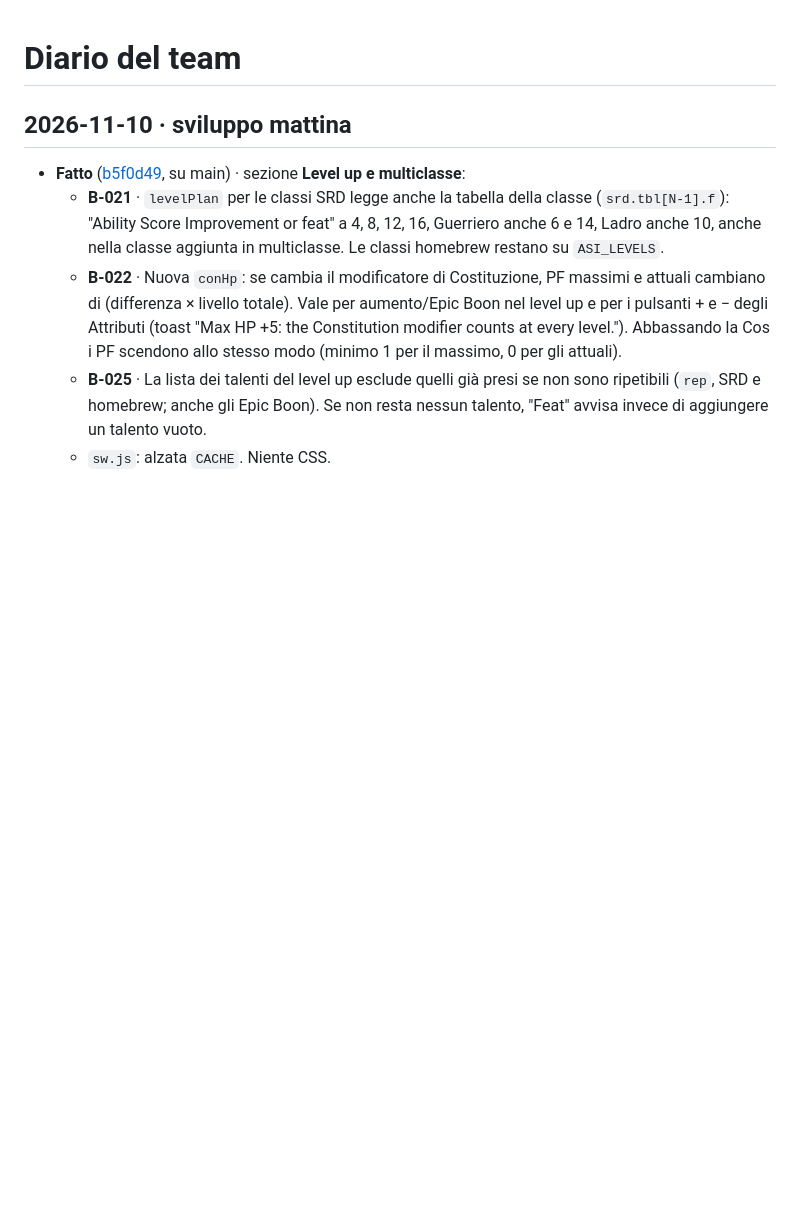
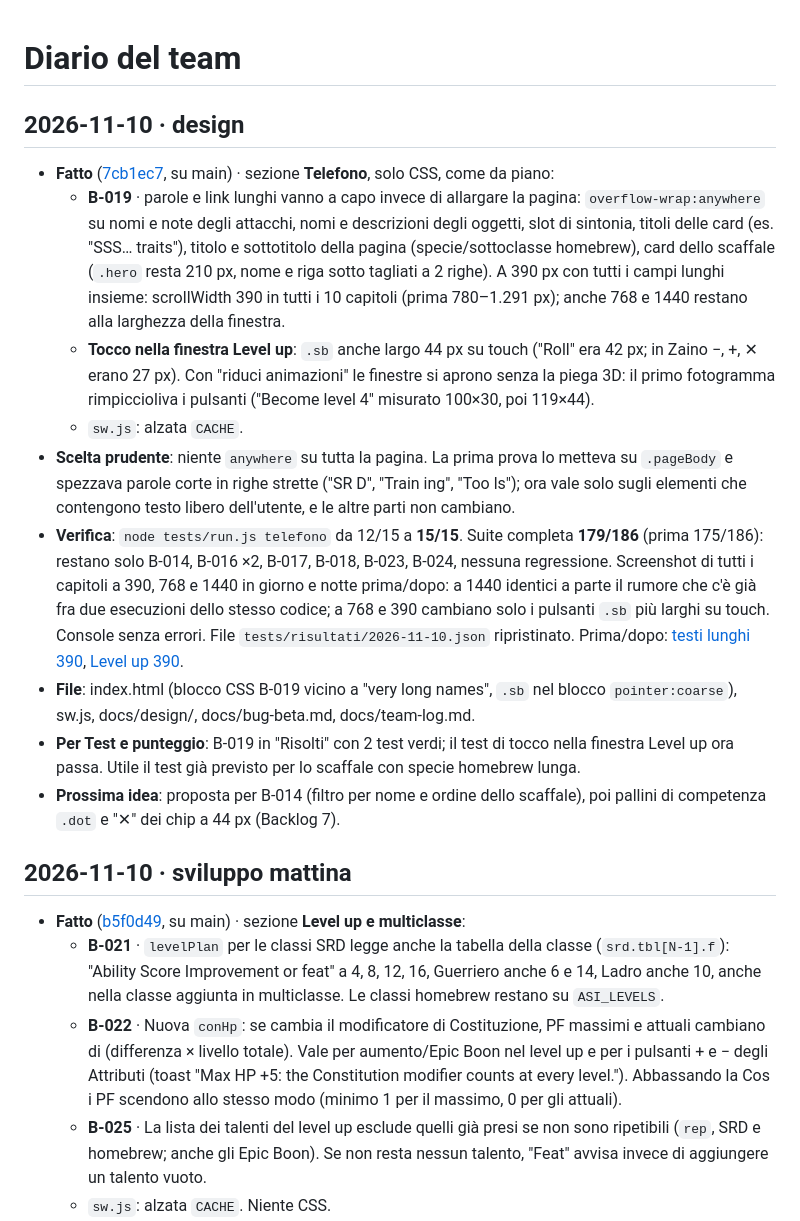
Before and after one commit to HighBrewDev/Grimoire-Of-Heroes, a Markdown page: docs/team-log.md, the part around the change. GitHub-like rendering; blank space fills up the shorter version.

Commit message:
Team log: design session; B-019 solved; style notes on long user text
Co-Authored-By: Claude Opus 5.5 <noreply@anthropic.com>
Claude-Session: https://claude.ai/code/session_01YUKSJ9rUe7TCGvKrxq8UA3

```diff
--- a/docs/team-log.md
+++ b/docs/team-log.md
@@ -1,4 +1,15 @@
 # Diario del team
+
+## 2026-11-10 · design
+- **Fatto** ([7cb1ec7](https://github.com/HighBrewDev/Grimoire-Of-Heroes/commit/7cb1ec7), su main) · sezione **Telefono**, solo CSS, come da piano:
+  - **B-019** · parole e link lunghi vanno a capo invece di allargare la pagina: `overflow-wrap:anywhere` su nomi e note degli attacchi, nomi e descrizioni degli oggetti, slot di sintonia, titoli delle card (es. "SSS… traits"), titolo e sottotitolo della pagina (specie/sottoclasse homebrew), card dello scaffale (`.hero` resta 210 px, nome e riga sotto tagliati a 2 righe). A 390 px con tutti i campi lunghi insieme: scrollWidth 390 in tutti i 10 capitoli (prima 780–1.291 px); anche 768 e 1440 restano alla larghezza della finestra.
+  - **Tocco nella finestra Level up**: `.sb` anche largo 44 px su touch ("Roll" era 42 px; in Zaino −, +, ✕ erano 27 px). Con "riduci animazioni" le finestre si aprono senza la piega 3D: il primo fotogramma rimpiccioliva i pulsanti ("Become level 4" misurato 100×30, poi 119×44).
+  - `sw.js`: alzata `CACHE`.
+- **Scelta prudente**: niente `anywhere` su tutta la pagina. La prima prova lo metteva su `.pageBody` e spezzava parole corte in righe strette ("SR D", "Train ing", "Too ls"); ora vale solo sugli elementi che contengono testo libero dell'utente, e le altre parti non cambiano.
+- **Verifica**: `node tests/run.js telefono` da 12/15 a **15/15**. Suite completa **179/186** (prima 175/186): restano solo B-014, B-016 ×2, B-017, B-018, B-023, B-024, nessuna regressione. Screenshot di tutti i capitoli a 390, 768 e 1440 in giorno e notte prima/dopo: a 1440 identici a parte il rumore che c'è già fra due esecuzioni dello stesso codice; a 768 e 390 cambiano solo i pulsanti `.sb` più larghi su touch. Console senza errori. File `tests/risultati/2026-11-10.json` ripristinato. Prima/dopo: [testi lunghi 390](design/2026-11-10-b019-testi-lunghi-390.jpg), [Level up 390](design/2026-11-10-levelup-tocco-390.jpg).
+- **File**: index.html (blocco CSS B-019 vicino a "very long names", `.sb` nel blocco `pointer:coarse`), sw.js, docs/design/, docs/bug-beta.md, docs/team-log.md.
+- **Per Test e punteggio**: B-019 in "Risolti" con 2 test verdi; il test di tocco nella finestra Level up ora passa. Utile il test già previsto per lo scaffale con specie homebrew lunga.
+- **Prossima idea**: proposta per B-014 (filtro per nome e ordine dello scaffale), poi pallini di competenza `.dot` e "✕" dei chip a 44 px (Backlog 7).
 
 ## 2026-11-10 · sviluppo mattina
 - **Fatto** ([b5f0d49](https://github.com/HighBrewDev/Grimoire-Of-Heroes/commit/b5f0d49), su main) · sezione **Level up e multiclasse**:
```
Also changed, not shown: docs/bug-beta.md (+11 -10 lines), docs/design/note-design.md (+15 -0 lines).
